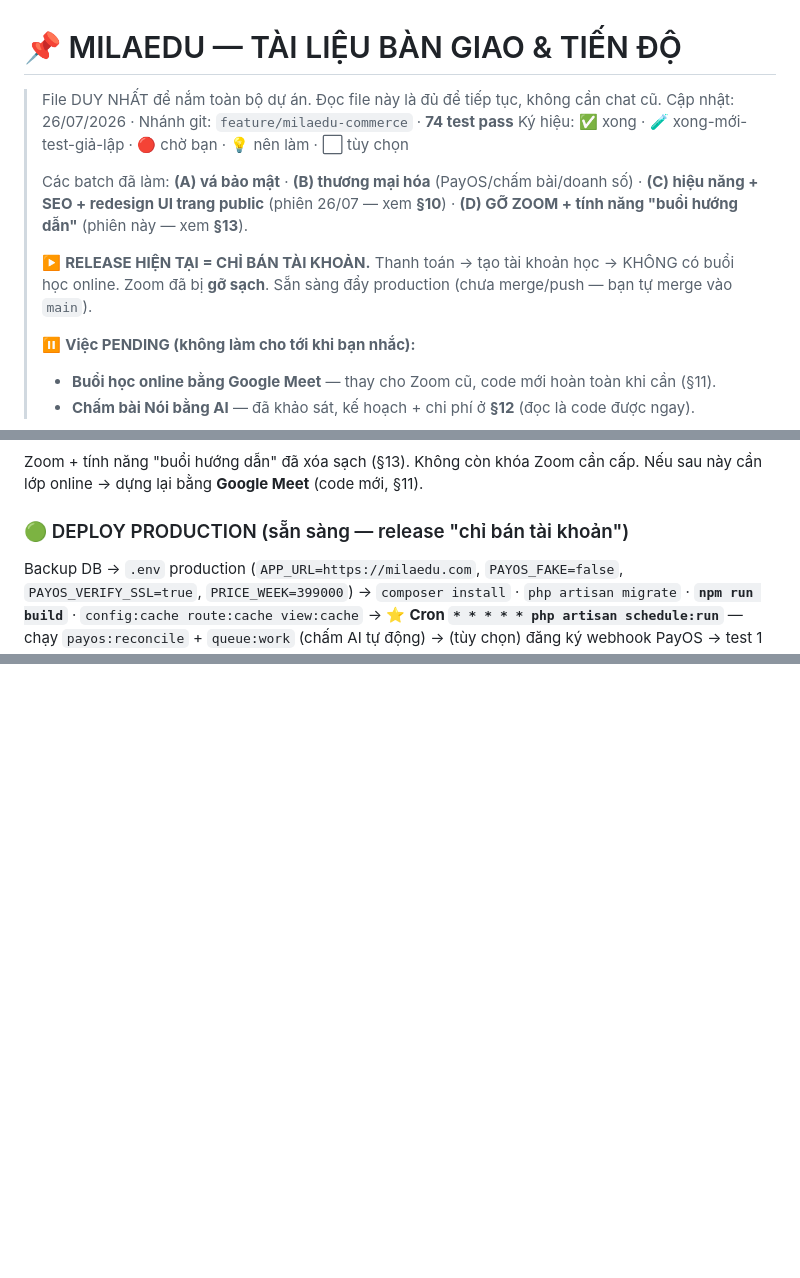
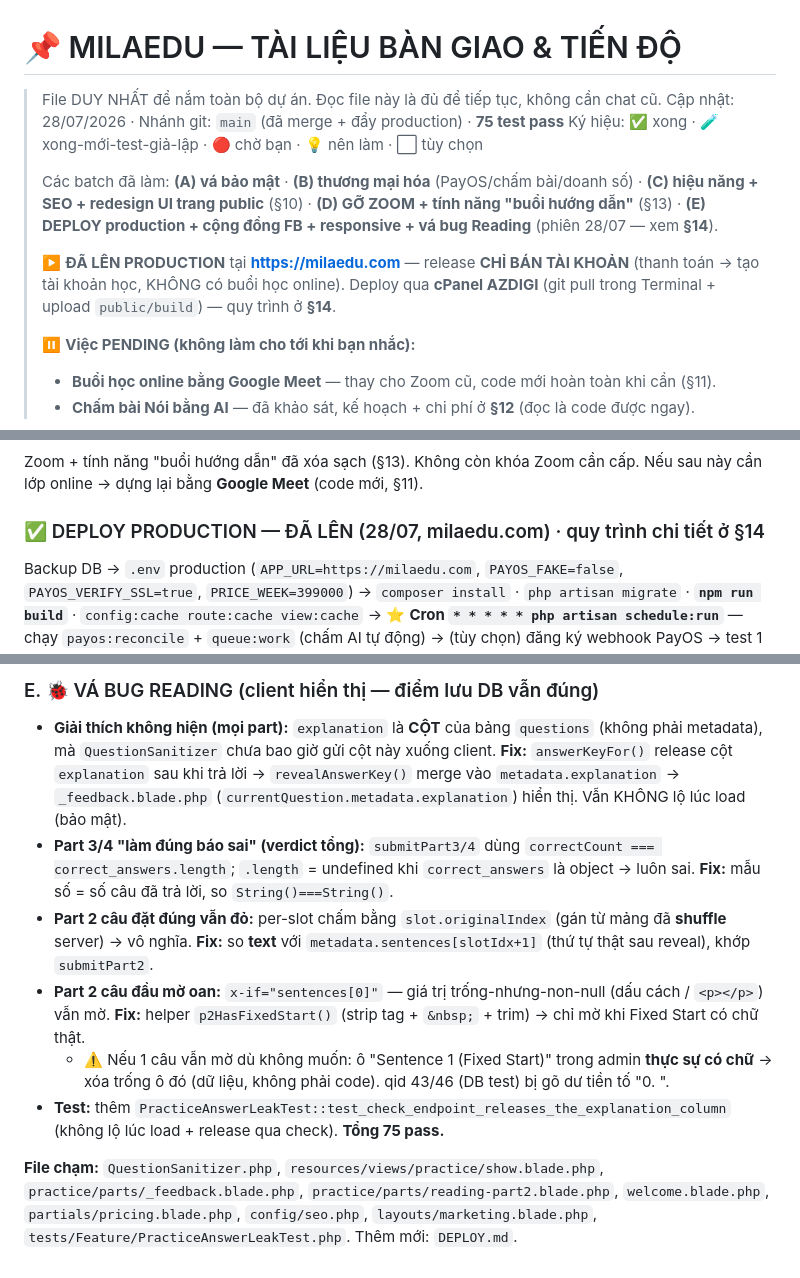
Before and after one commit to iamvancuong/aptis-v2, a Markdown page: TIEN_DO.md, 3 parts joined by grey strips. Drawn GitHub-style; blank space fills up the shorter version.

```diff
--- a/TIEN_DO.md
+++ b/TIEN_DO.md
@@ -1,15 +1,16 @@
 # 📌 MILAEDU — TÀI LIỆU BÀN GIAO & TIẾN ĐỘ
 
 > File DUY NHẤT để nắm toàn bộ dự án. Đọc file này là đủ để tiếp tục, không cần chat cũ.
-> Cập nhật: 26/07/2026 · Nhánh git: `feature/milaedu-commerce` · **74 test pass**
+> Cập nhật: 28/07/2026 · Nhánh git: `main` (đã merge + đẩy production) · **75 test pass**
 > Ký hiệu: ✅ xong · 🧪 xong-mới-test-giả-lập · 🔴 chờ bạn · 💡 nên làm · ⬜ tùy chọn
 >
 > Các batch đã làm: **(A) vá bảo mật** · **(B) thương mại hóa** (PayOS/chấm bài/doanh số) ·
-> **(C) hiệu năng + SEO + redesign UI trang public** (phiên 26/07 — xem **§10**) ·
-> **(D) GỠ ZOOM + tính năng "buổi hướng dẫn"** (phiên này — xem **§13**).
+> **(C) hiệu năng + SEO + redesign UI trang public** (§10) ·
+> **(D) GỠ ZOOM + tính năng "buổi hướng dẫn"** (§13) ·
+> **(E) DEPLOY production + cộng đồng FB + responsive + vá bug Reading** (phiên 28/07 — xem **§14**).
 >
-> ▶️ **RELEASE HIỆN TẠI = CHỈ BÁN TÀI KHOẢN.** Thanh toán → tạo tài khoản học → KHÔNG có buổi học online.
-> Zoom đã bị **gỡ sạch**. Sẵn sàng đẩy production (chưa merge/push — bạn tự merge vào `main`).
+> ▶️ **ĐÃ LÊN PRODUCTION** tại **https://milaedu.com** — release **CHỈ BÁN TÀI KHOẢN** (thanh toán → tạo tài khoản học,
+> KHÔNG có buổi học online). Deploy qua **cPanel AZDIGI** (git pull trong Terminal + upload `public/build`) — quy trình ở **§14**.
 >
 > ⏸️ **Việc PENDING (không làm cho tới khi bạn nhắc):**
 > - **Buổi học online bằng Google Meet** — thay cho Zoom cũ, code mới hoàn toàn khi cần (§11).
@@ -147,7 +148,7 @@ MAIL_* (milaedu.hn@gmail.com)
 Zoom + tính năng "buổi hướng dẫn" đã xóa sạch (§13). Không còn khóa Zoom cần cấp.
 Nếu sau này cần lớp online → dựng lại bằng **Google Meet** (code mới, §11).
 
-### 🟢 DEPLOY PRODUCTION (sẵn sàng — release "chỉ bán tài khoản")
+### ✅ DEPLOY PRODUCTION — ĐÃ LÊN (28/07, milaedu.com) · quy trình chi tiết ở §14
 Backup DB → `.env` production (`APP_URL=https://milaedu.com`, `PAYOS_FAKE=false`, `PAYOS_VERIFY_SSL=true`, `PRICE_WEEK=399000`) →
 `composer install` · `php artisan migrate` · **`npm run build`** · `config:cache route:cache view:cache` →
 ⭐ **Cron `* * * * * php artisan schedule:run`** — chạy `payos:reconcile` + `queue:work` (chấm AI tự động) →
@@ -296,0 +338,9 @@ Backup DB → `.env` production (`APP_URL=https://milaedu.com`, `PAYOS_FAKE=fals
+### E. 🐞 VÁ BUG READING (client hiển thị — điểm lưu DB vẫn đúng)
+- **Giải thích không hiện (mọi part):** `explanation` là **CỘT** của bảng `questions` (không phải metadata), mà `QuestionSanitizer` chưa bao giờ gửi cột này xuống client. **Fix:** `answerKeyFor()` release cột `explanation` sau khi trả lời → `revealAnswerKey()` merge vào `metadata.explanation` → `_feedback.blade.php` (`currentQuestion.metadata.explanation`) hiển thị. Vẫn KHÔNG lộ lúc load (bảo mật).
+- **Part 3/4 "làm đúng báo sai" (verdict tổng):** `submitPart3/4` dùng `correctCount === correct_answers.length`; `.length` = undefined khi `correct_answers` là object → luôn sai. **Fix:** mẫu số = số câu đã trả lời, so `String()===String()`.
+- **Part 2 câu đặt đúng vẫn đỏ:** per-slot chấm bằng `slot.originalIndex` (gán từ mảng đã **shuffle** server) → vô nghĩa. **Fix:** so **text** với `metadata.sentences[slotIdx+1]` (thứ tự thật sau reveal), khớp `submitPart2`.
+- **Part 2 câu đầu mờ oan:** `x-if="sentences[0]"` — giá trị trống-nhưng-non-null (dấu cách / `<p></p>`) vẫn mờ. **Fix:** helper `p2HasFixedStart()` (strip tag + `&nbsp;` + trim) → chỉ mờ khi Fixed Start có chữ thật.
+  - ⚠️ Nếu 1 câu vẫn mờ dù không muốn: ô "Sentence 1 (Fixed Start)" trong admin **thực sự có chữ** → xóa trống ô đó (dữ liệu, không phải code). qid 43/46 (DB test) bị gõ dư tiền tố "0. ".
+- **Test:** thêm `PracticeAnswerLeakTest::test_check_endpoint_releases_the_explanation_column` (không lộ lúc load + release qua check). **Tổng 75 pass.**
+
+**File chạm:** `QuestionSanitizer.php`, `resources/views/practice/show.blade.php`, `practice/parts/_feedback.blade.php`, `practice/parts/reading-part2.blade.php`, `welcome.blade.php`, `partials/pricing.blade.php`, `config/seo.php`, `layouts/marketing.blade.php`, `tests/Feature/PracticeAnswerLeakTest.php`. Thêm mới: `DEPLOY.md`.
```
Also changed, not shown: other parts of TIEN_DO.md (+40 -0 lines).
